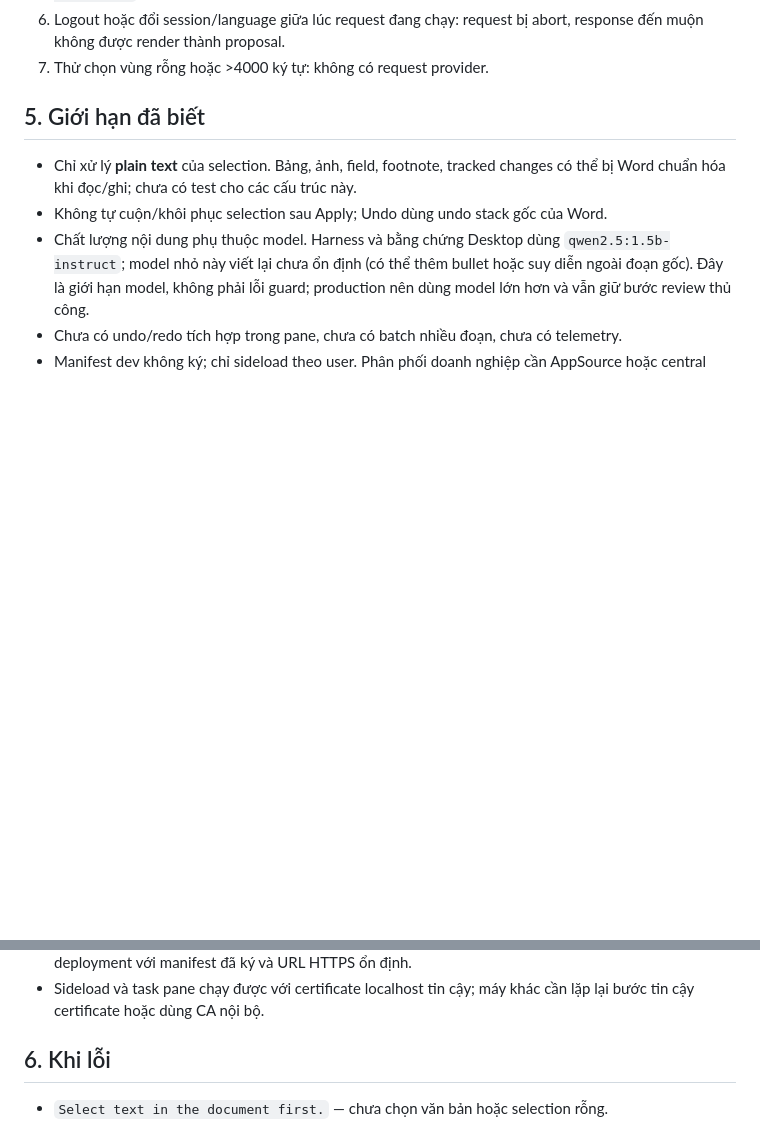
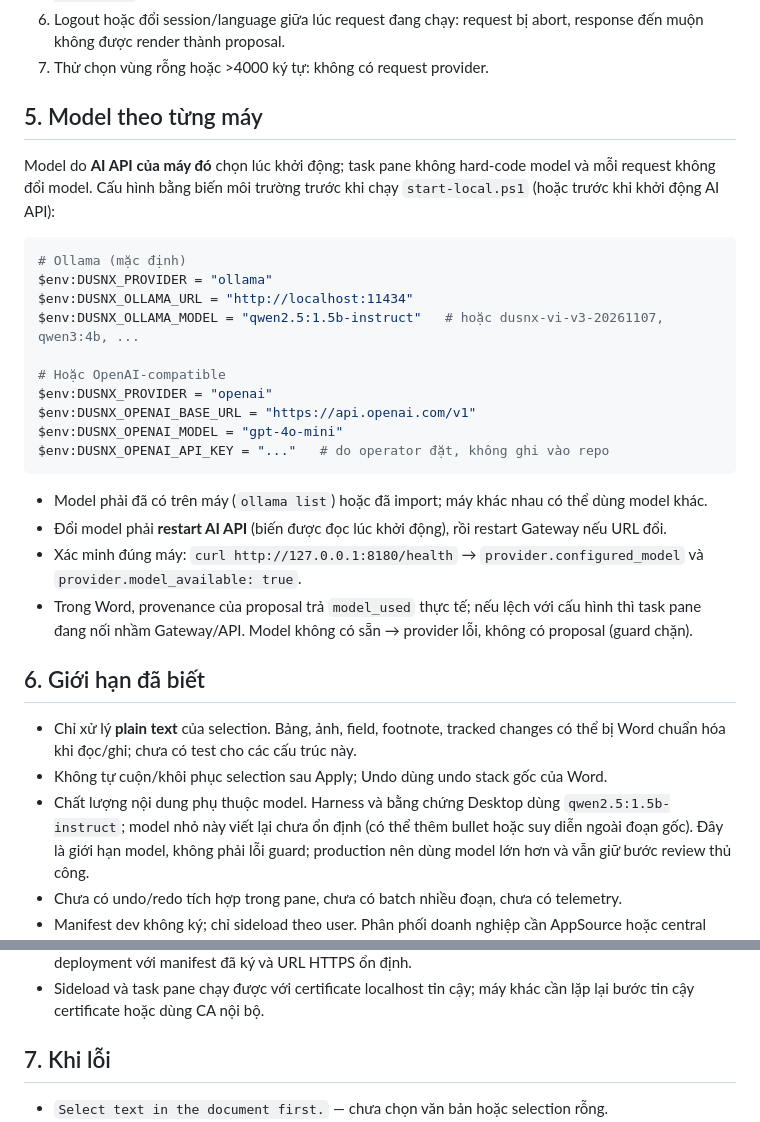
Before and after one commit to quocdoanhdang2-sketch/dusnx-platform, a Markdown page: docs/WORD_ADDIN_RUNBOOK.md, 2 parts joined by grey strips. Rendered like a GitHub page; blank space fills up the shorter version.

Commit message:
Document per-machine model configuration for the Word add-in
Record the operator environment variables that pick the AI API model,
how to verify the model per machine, and why the add-in reports the
actual model_used instead of choosing one.

````diff
--- a/docs/WORD_ADDIN_RUNBOOK.md
+++ b/docs/WORD_ADDIN_RUNBOOK.md
@@ -89,7 +89,33 @@ Chuẩn bị tài liệu có 3 đoạn: tiêu đề, đoạn đích, đoạn cu
    muộn không được render thành proposal.
 7. Thử chọn vùng rỗng hoặc >4000 ký tự: không có request provider.
 
-## 5. Giới hạn đã biết
+## 5. Model theo từng máy
+
+Model do **AI API của máy đó** chọn lúc khởi động; task pane không hard-code model và mỗi request
+không đổi model. Cấu hình bằng biến môi trường trước khi chạy `start-local.ps1` (hoặc trước khi
+khởi động AI API):
+
+```powershell
+# Ollama (mặc định)
+$env:DUSNX_PROVIDER = "ollama"
+$env:DUSNX_OLLAMA_URL = "http://localhost:11434"
+$env:DUSNX_OLLAMA_MODEL = "qwen2.5:1.5b-instruct"   # hoặc dusnx-vi-v3-20261107, qwen3:4b, ...
+
+# Hoặc OpenAI-compatible
+$env:DUSNX_PROVIDER = "openai"
+$env:DUSNX_OPENAI_BASE_URL = "https://api.openai.com/v1"
+$env:DUSNX_OPENAI_MODEL = "gpt-4o-mini"
+$env:DUSNX_OPENAI_API_KEY = "..."   # do operator đặt, không ghi vào repo
+```
+
+- Model phải đã có trên máy (`ollama list`) hoặc đã import; máy khác nhau có thể dùng model khác.
+- Đổi model phải **restart AI API** (biến được đọc lúc khởi động), rồi restart Gateway nếu URL đổi.
+- Xác minh đúng máy: `curl http://127.0.0.1:8180/health` → `provider.configured_model` và
+  `provider.model_available: true`.
+- Trong Word, provenance của proposal trả `model_used` thực tế; nếu lệch với cấu hình thì task pane
+  đang nối nhầm Gateway/API. Model không có sẵn → provider lỗi, không có proposal (guard chặn).
+
+## 6. Giới hạn đã biết
 
 - Chỉ xử lý **plain text** của selection. Bảng, ảnh, field, footnote, tracked changes có thể
   bị Word chuẩn hóa khi đọc/ghi; chưa có test cho các cấu trúc này.
@@ -104,7 +130,7 @@ Chuẩn bị tài liệu có 3 đoạn: tiêu đề, đoạn đích, đoạn cu
 - Sideload và task pane chạy được với certificate localhost tin cậy; máy khác cần lặp lại bước
   tin cậy certificate hoặc dùng CA nội bộ.
 
-## 6. Khi lỗi
+## 7. Khi lỗi
 
 - `Select text in the document first.` — chưa chọn văn bản hoặc selection rỗng.
 - `A measured LLM response with provenance is required...` — provider lỗi/trả memory/template;
````
Also changed, not shown: docs/PLATFORM_INTEGRATION_STATUS.md (+3 -3 lines).
